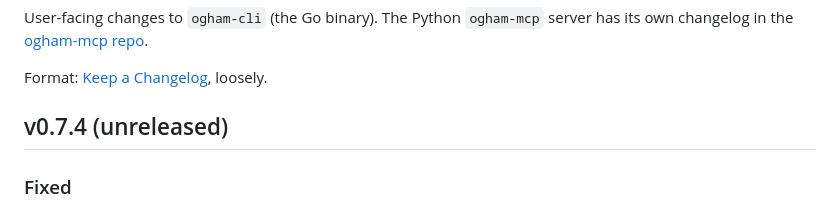
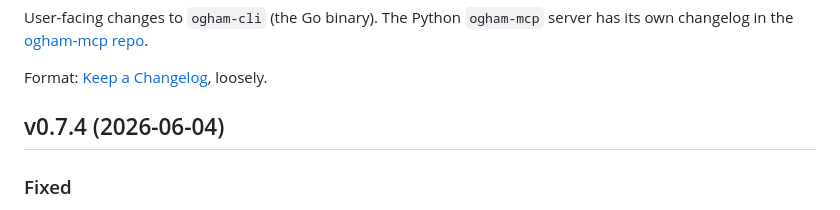
Before and after one commit to ogham-mcp/ogham-cli, a Markdown page: CHANGELOG.md, the part around the change. GitHub-like rendering.

Commit message:
docs(changelog): v0.7.4 release date

```diff
--- a/CHANGELOG.md
+++ b/CHANGELOG.md
@@ -6,7 +6,7 @@ repo](https://github.com/ogham-mcp/ogham-mcp).
 
 Format: [Keep a Changelog](https://keepachangelog.com/en/1.1.0/), loosely.
 
-## v0.7.4 (unreleased)
+## v0.7.4 (2026-06-04)
 
 ### Fixed
 
```
